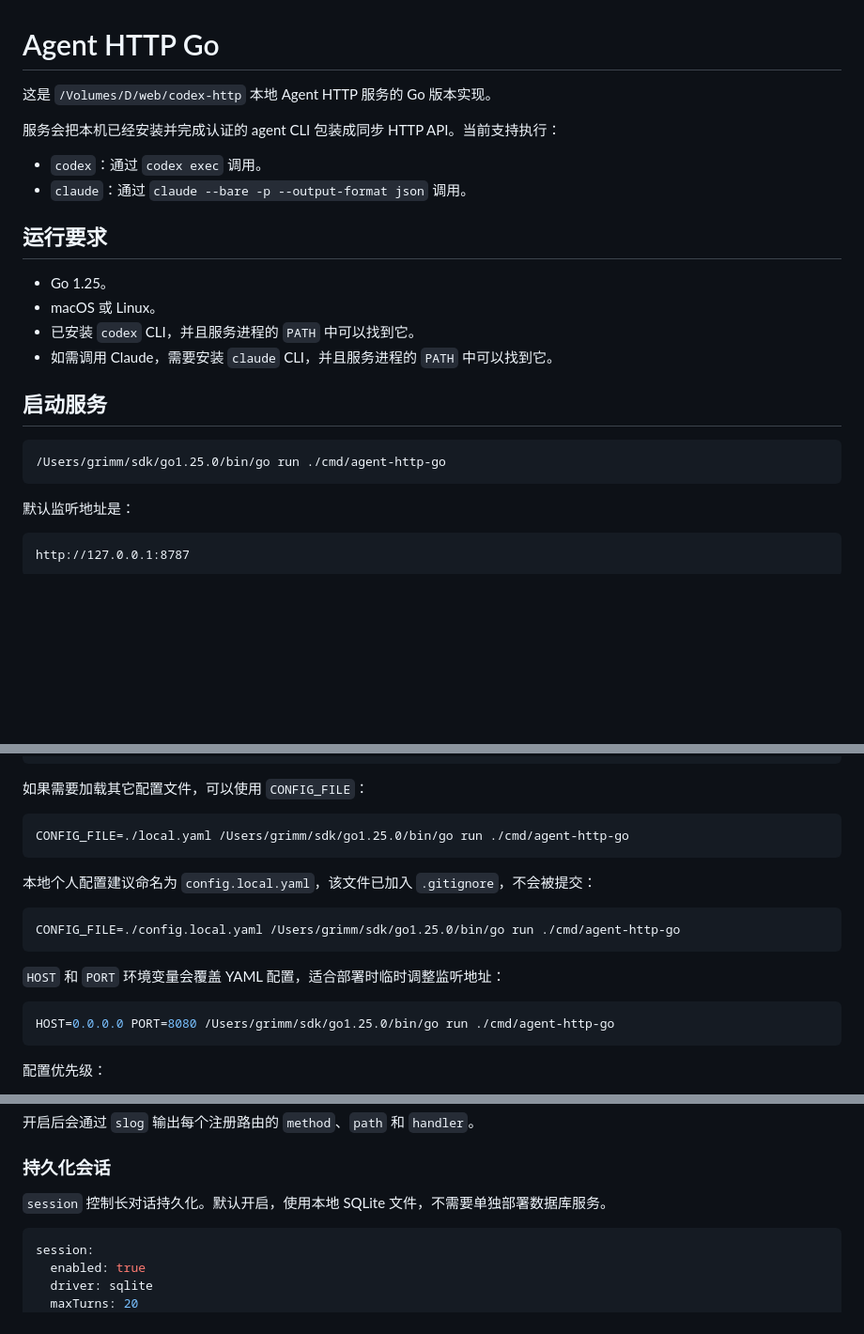
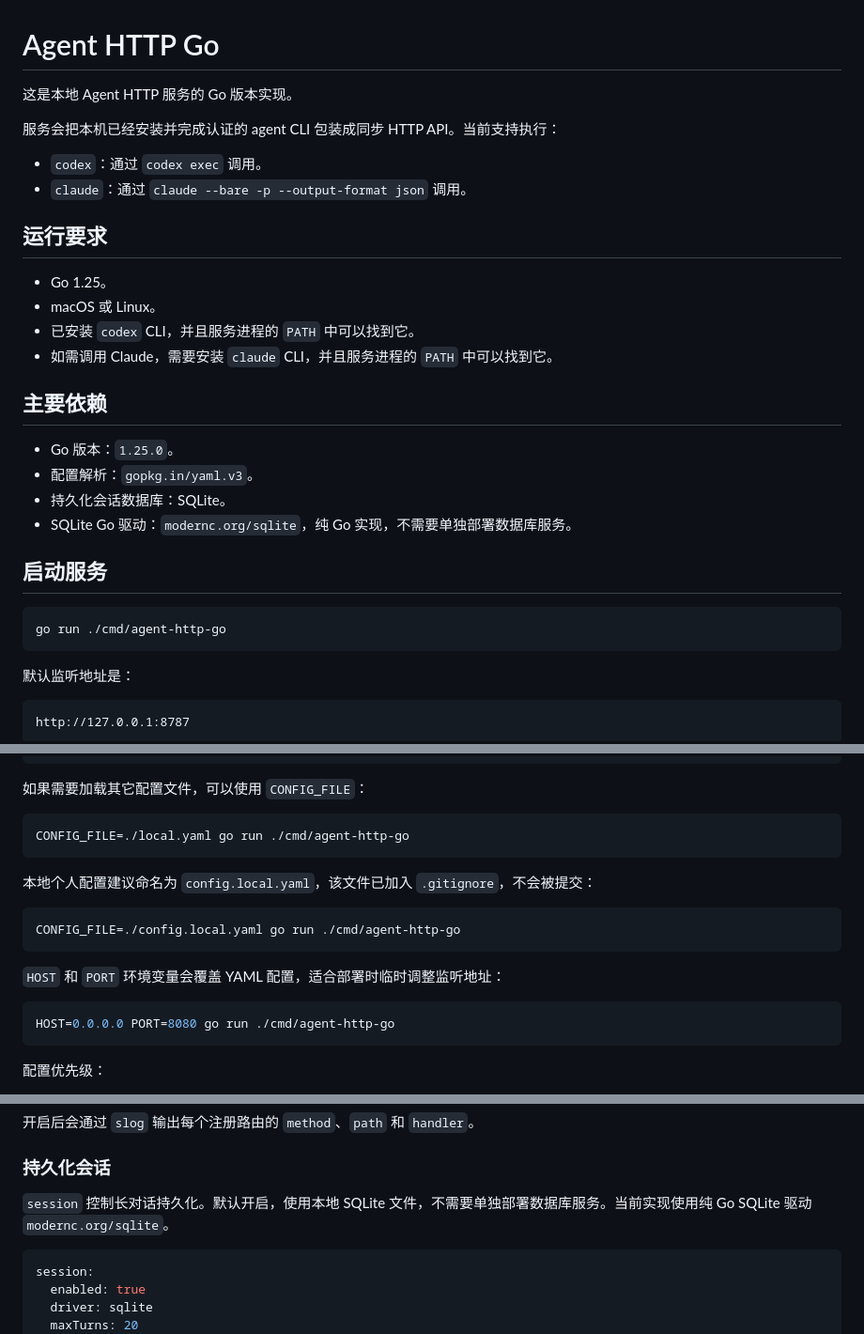
Before and after one commit to Brinjaul-Smile/agent-http-go, a Markdown page: README.md, 3 parts joined by grey strips. Shown at 94% size. Rendered like a GitHub page; blank space fills up the shorter version.

Commit message:
docs(readme): 更新文档移除本地路径引用
- 移除本地 Go 安装路径的硬编码引用
- 添加主要依赖章节说明项目技术栈
- 更新启动命令使用标准 go run 格式
- 修正持久化会话部分的技术实现说明
- 统一测试命令格式保持一致性

````diff
--- a/README.md
+++ b/README.md
@@ -1,6 +1,6 @@
 # Agent HTTP Go
 
-这是 `/Volumes/D/web/codex-http` 本地 Agent HTTP 服务的 Go 版本实现。
+这是本地 Agent HTTP 服务的 Go 版本实现。
 
 服务会把本机已经安装并完成认证的 agent CLI 包装成同步 HTTP API。当前支持执行：
 
@@ -14,10 +14,17 @@
 - 已安装 `codex` CLI，并且服务进程的 `PATH` 中可以找到它。
 - 如需调用 Claude，需要安装 `claude` CLI，并且服务进程的 `PATH` 中可以找到它。
 
+## 主要依赖
+
+- Go 版本：`1.25.0`。
+- 配置解析：`gopkg.in/yaml.v3`。
+- 持久化会话数据库：SQLite。
+- SQLite Go 驱动：`modernc.org/sqlite`，纯 Go 实现，不需要单独部署数据库服务。
+
 ## 启动服务
 
 ```sh
-/Users/grimm/sdk/go1.25.0/bin/go run ./cmd/agent-http-go
+go run ./cmd/agent-http-go
 ```
 
 默认监听地址是：
@@ -61,19 +68,19 @@ session:
 如果需要加载其它配置文件，可以使用 `CONFIG_FILE`：
 
 ```sh
-CONFIG_FILE=./local.yaml /Users/grimm/sdk/go1.25.0/bin/go run ./cmd/agent-http-go
+CONFIG_FILE=./local.yaml go run ./cmd/agent-http-go
 ```
 
 本地个人配置建议命名为 `config.local.yaml`，该文件已加入 `.gitignore`，不会被提交：
 
 ```sh
-CONFIG_FILE=./config.local.yaml /Users/grimm/sdk/go1.25.0/bin/go run ./cmd/agent-http-go
+CONFIG_FILE=./config.local.yaml go run ./cmd/agent-http-go
 ```
 
 `HOST` 和 `PORT` 环境变量会覆盖 YAML 配置，适合部署时临时调整监听地址：
 
 ```sh
-HOST=0.0.0.0 PORT=8080 /Users/grimm/sdk/go1.25.0/bin/go run ./cmd/agent-http-go
+HOST=0.0.0.0 PORT=8080 go run ./cmd/agent-http-go
 ```
 
 配置优先级：
@@ -143,7 +150,7 @@ server:
 
 ### 持久化会话
 
-`session` 控制长对话持久化。默认开启，使用本地 SQLite 文件，不需要单独部署数据库服务。
+`session` 控制长对话持久化。默认开启，使用本地 SQLite 文件，不需要单独部署数据库服务。当前实现使用纯 Go SQLite 驱动 `modernc.org/sqlite`。
 
 ```yaml
 session:
````
Also changed, not shown: other parts of README.md (+1 -1 lines).
